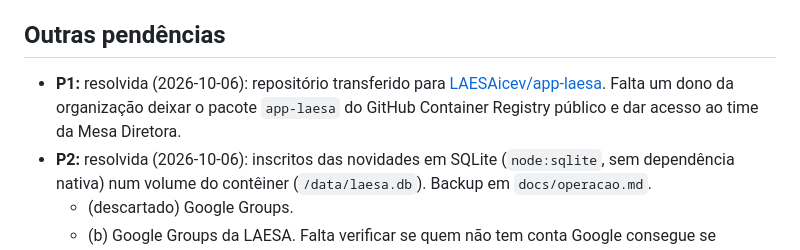
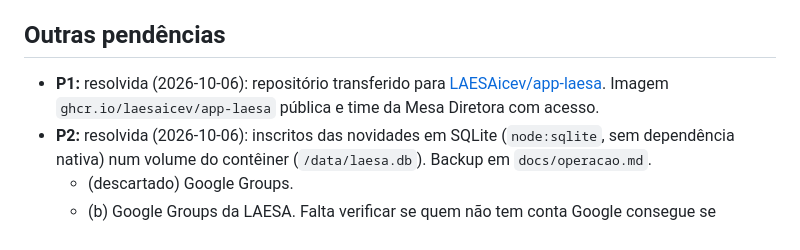
Before and after one commit to LAESAicev/app-laesa, a Markdown page: docs/adr/0001-arquitetura-do-site.md, the part around the change. GitHub-like rendering.

```diff
--- a/docs/adr/0001-arquitetura-do-site.md
+++ b/docs/adr/0001-arquitetura-do-site.md
@@ -83,7 +83,7 @@ Nos dois planos, o modelo de conteúdo e o repositório são os mesmos.
 
 ## Outras pendências
 
-- **P1:** resolvida (2026-10-06): repositório transferido para [LAESAicev/app-laesa](https://github.com/LAESAicev/app-laesa). Falta um dono da organização deixar o pacote `app-laesa` do GitHub Container Registry público e dar acesso ao time da Mesa Diretora.
+- **P1:** resolvida (2026-10-06): repositório transferido para [LAESAicev/app-laesa](https://github.com/LAESAicev/app-laesa). Imagem `ghcr.io/laesaicev/app-laesa` pública e time da Mesa Diretora com acesso.
 - **P2:** resolvida (2026-10-06): inscritos das novidades em SQLite (`node:sqlite`, sem dependência nativa) num volume do contêiner (`/data/laesa.db`). Backup em `docs/operacao.md`.
   - (descartado) Google Groups.
   - (b) Google Groups da LAESA. Falta verificar se quem não tem conta Google consegue se inscrever.
```
Also changed, not shown: README.md (+1 -1 lines).
